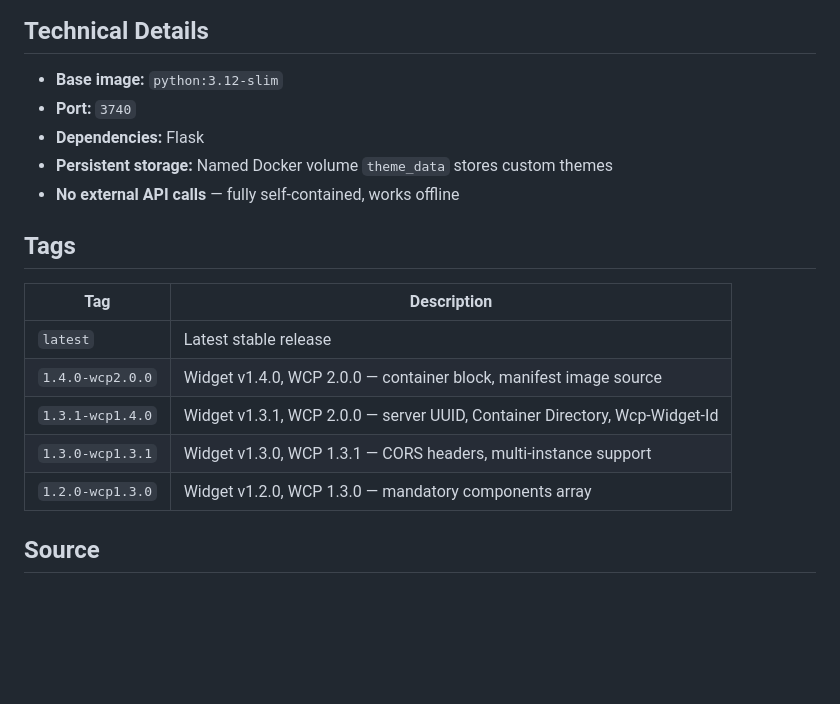
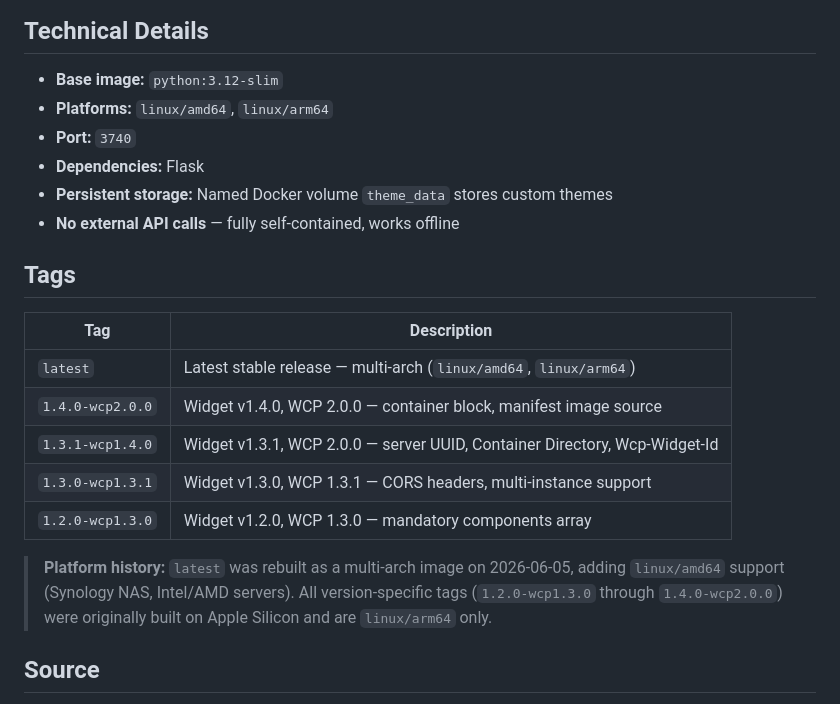
Before and after one commit to penrithbeacon/wcp-widget-theme-studio, a Markdown page: DOCKER.md, the part around the change. Drawn GitHub-style; blank space fills up the shorter version.

Commit message:
Document multi-arch platform support in DOCKER.md
Note that latest tag was rebuilt as a multi-arch image (linux/amd64 +
linux/arm64) on 2026-06-05. Version-specific tags prior to this rebuild
are linux/arm64 only.

Co-Authored-By: Claude Sonnet 4.6 <noreply@anthropic.com>

```diff
--- a/DOCKER.md
+++ b/DOCKER.md
@@ -132,6 +132,7 @@ Themes are shareable JSON files containing CSS custom property values:
 ## Technical Details
 
 - **Base image:** `python:3.12-slim`
+- **Platforms:** `linux/amd64`, `linux/arm64`
 - **Port:** `3740`
 - **Dependencies:** Flask
 - **Persistent storage:** Named Docker volume `theme_data` stores custom themes
@@ -141,11 +142,13 @@ Themes are shareable JSON files containing CSS custom property values:
 
 | Tag | Description |
 |-----|-------------|
-| `latest` | Latest stable release |
+| `latest` | Latest stable release — multi-arch (`linux/amd64`, `linux/arm64`) |
 | `1.4.0-wcp2.0.0` | Widget v1.4.0, WCP 2.0.0 — container block, manifest image source |
 | `1.3.1-wcp1.4.0` | Widget v1.3.1, WCP 2.0.0 — server UUID, Container Directory, Wcp-Widget-Id |
 | `1.3.0-wcp1.3.1` | Widget v1.3.0, WCP 1.3.1 — CORS headers, multi-instance support |
 | `1.2.0-wcp1.3.0` | Widget v1.2.0, WCP 1.3.0 — mandatory components array |
+
+> **Platform history:** `latest` was rebuilt as a multi-arch image on 2026-06-05, adding `linux/amd64` support (Synology NAS, Intel/AMD servers). All version-specific tags (`1.2.0-wcp1.3.0` through `1.4.0-wcp2.0.0`) were originally built on Apple Silicon and are `linux/arm64` only.
 
 ## Source
 
```
